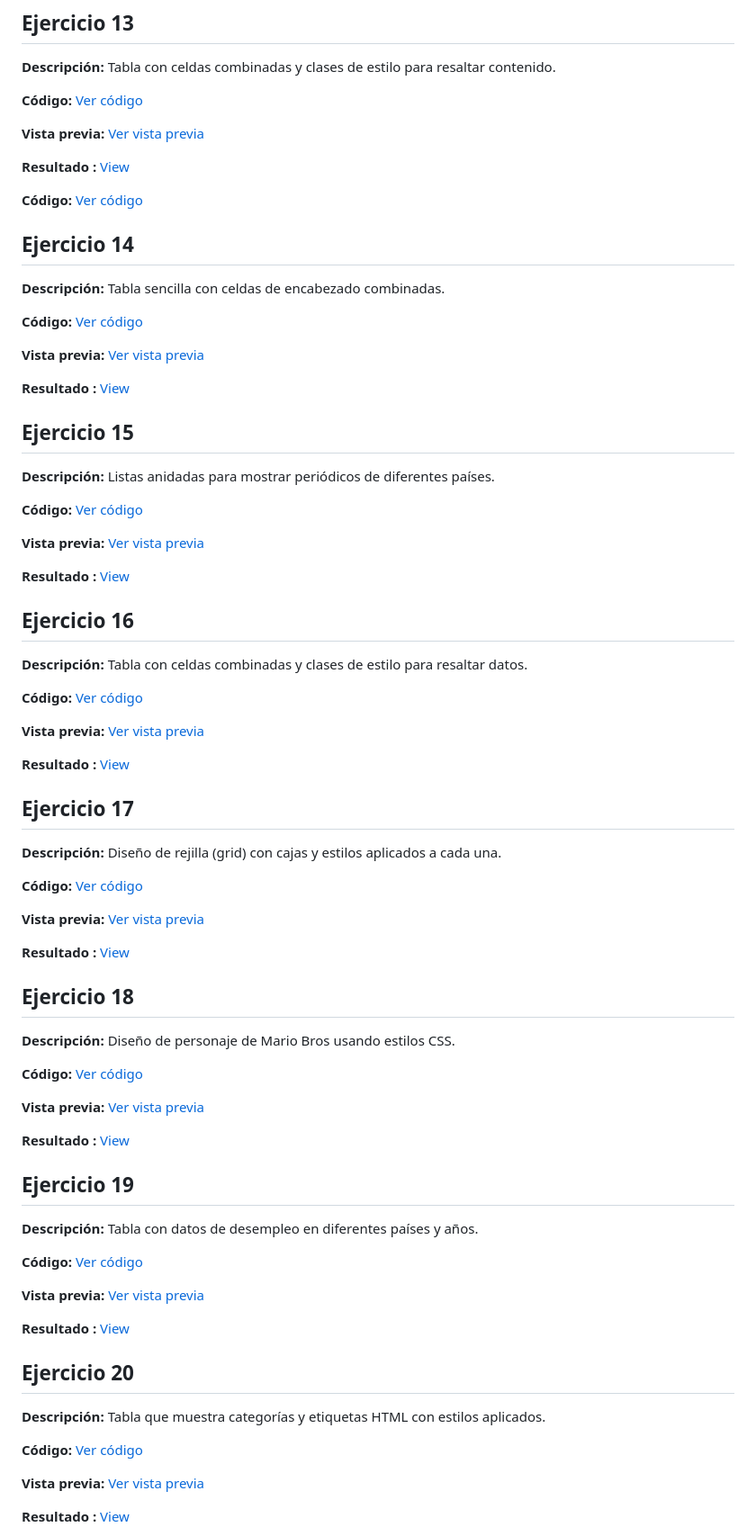
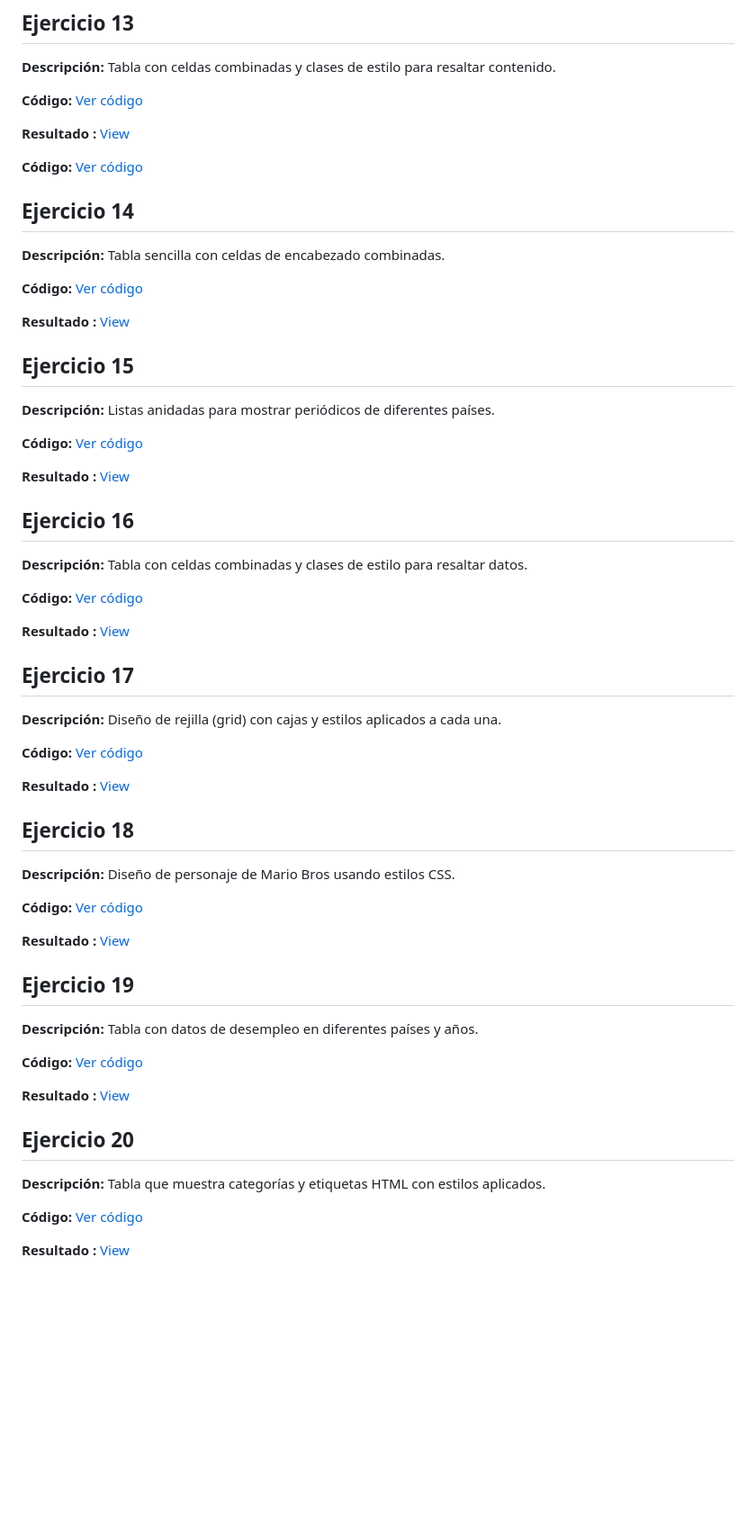
Before and after one commit to davidtomas98/T04-Tablas_DIV, a Markdown page: README.md, the part around one of its changes. Shown at 90% size. Rendered like a GitHub page; blank space fills up the shorter version.

```diff
--- a/README.md
+++ b/README.md
@@ -26,8 +25,6 @@ A continuación, se describen brevemente los 10 ejercicios:
 **Descripción:** Tabla con celdas combinadas y clases de estilo para resaltar contenido.
 
 **Código:** [Ver código](./Ejercicio13/index.html)
-
-**Vista previa:** [Ver vista previa](./vistas-previas/ejercicio13.png)
 
 **Resultado :** [View](https://davidtomas98.github.io/T04-Tablas_DIV/Ejercicio13/index.html)
 
@@ -37,16 +34,12 @@ A continuación, se describen brevemente los 10 ejercicios:
 
 **Código:** [Ver código](./Ejercicio14/index.html)
 
-**Vista previa:** [Ver vista previa](./vistas-previas/ejercicio-14.png)
-
 **Resultado :** [View](https://davidtomas98.github.io/T04-Tablas_DIV/Ejercicio14/index.html)
 
 ## Ejercicio 15
 **Descripción:** Listas anidadas para mostrar periódicos de diferentes países.
 
 **Código:** [Ver código](./Ejercicio15/index.html)
-
-**Vista previa:** [Ver vista previa](./vistas-previas/ejercicio-15.png)
 
 **Resultado :** [View](https://davidtomas98.github.io/T04-Tablas_DIV/Ejercicio15/index.html)
 
@@ -55,16 +48,12 @@ A continuación, se describen brevemente los 10 ejercicios:
 
 **Código:** [Ver código](./Ejercicio16/index.html)
 
-**Vista previa:** [Ver vista previa](./vistas-previas/ejercicio-16.png)
-
 **Resultado :** [View](https://davidtomas98.github.io/T04-Tablas_DIV/Ejercicio16/index.html)
 
 ## Ejercicio 17
 **Descripción:** Diseño de rejilla (grid) con cajas y estilos aplicados a cada una.
 
 **Código:** [Ver código](./Ejercicio17/index.html)
-
-**Vista previa:** [Ver vista previa](./vistas-previas/ejercicio-17.png)
 
 **Resultado :** [View](https://davidtomas98.github.io/T04-Tablas_DIV/Ejercicio17/index.html)
 
@@ -73,16 +62,12 @@ A continuación, se describen brevemente los 10 ejercicios:
 
 **Código:** [Ver código](./Ejercicio18/index.html)
 
-**Vista previa:** [Ver vista previa](./vistas-previas/ejercicio-18.png)
-
 **Resultado :** [View](https://davidtomas98.github.io/T04-Tablas_DIV/Ejercicio18/index.html)
 
 ## Ejercicio 19
 **Descripción:** Tabla con datos de desempleo en diferentes países y años.
 
 **Código:** [Ver código](./Ejercicio19/index.html)
-
-**Vista previa:** [Ver vista previa](./vistas-previas/ejercicio-19.png)
 
 **Resultado :** [View](https://davidtomas98.github.io/T04-Tablas_DIV/Ejercicio19/index.html)
 
@@ -91,8 +76,6 @@ A continuación, se describen brevemente los 10 ejercicios:
 
 **Código:** [Ver código](./Ejercicio20/index.html)
 
-**Vista previa:** [Ver vista previa](./vistas-previas/ejercicio-20.png)
-
 **Resultado :** [View](https://davidtomas98.github.io/T04-Tablas_DIV/Ejercicio20/index.html)
 
 En cada ejercicio, se incluye una breve descripción del mismo, así como enlaces al código HTML y CSS asociado y una vista previa del resultado final. ¡Espero que estos ejercicios sean útiles para practicar tus habilidades de maquetación y estilización en HTML y CSS! Si tienes alguna pregunta o sugerencia, no dudes en comunicármelo.
```
Also changed, not shown: other parts of README.md (+4 -5 lines).
